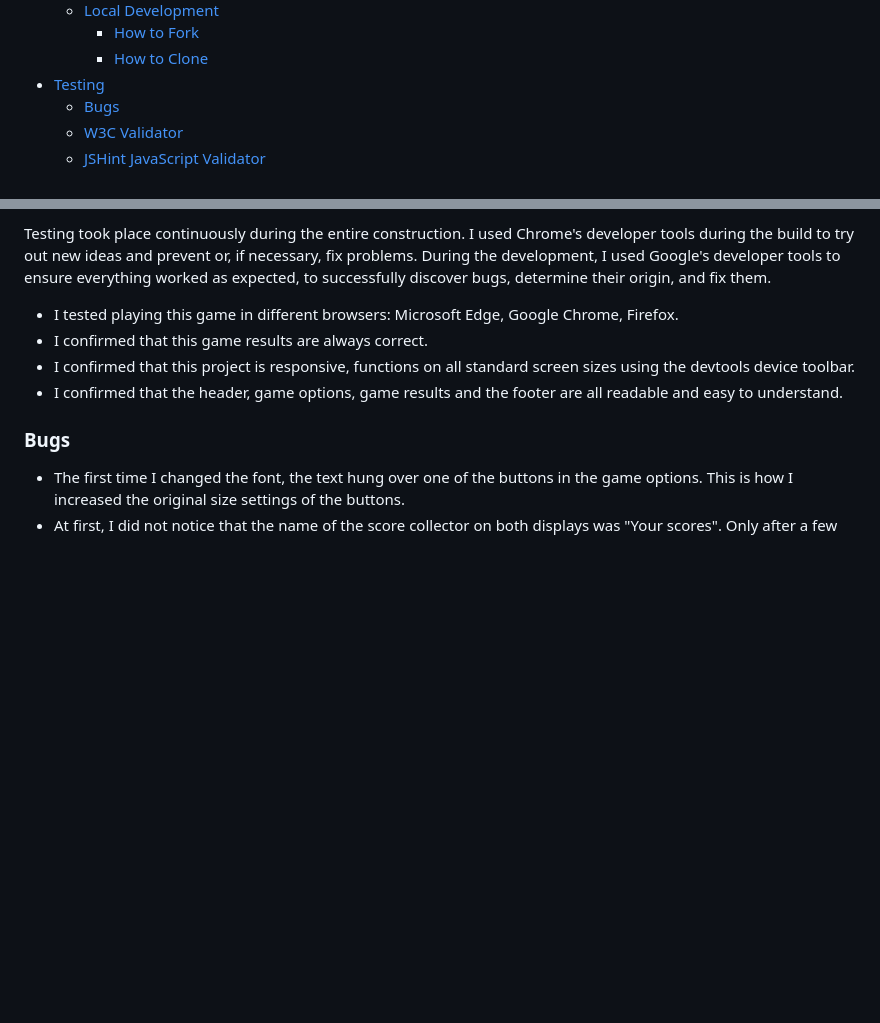
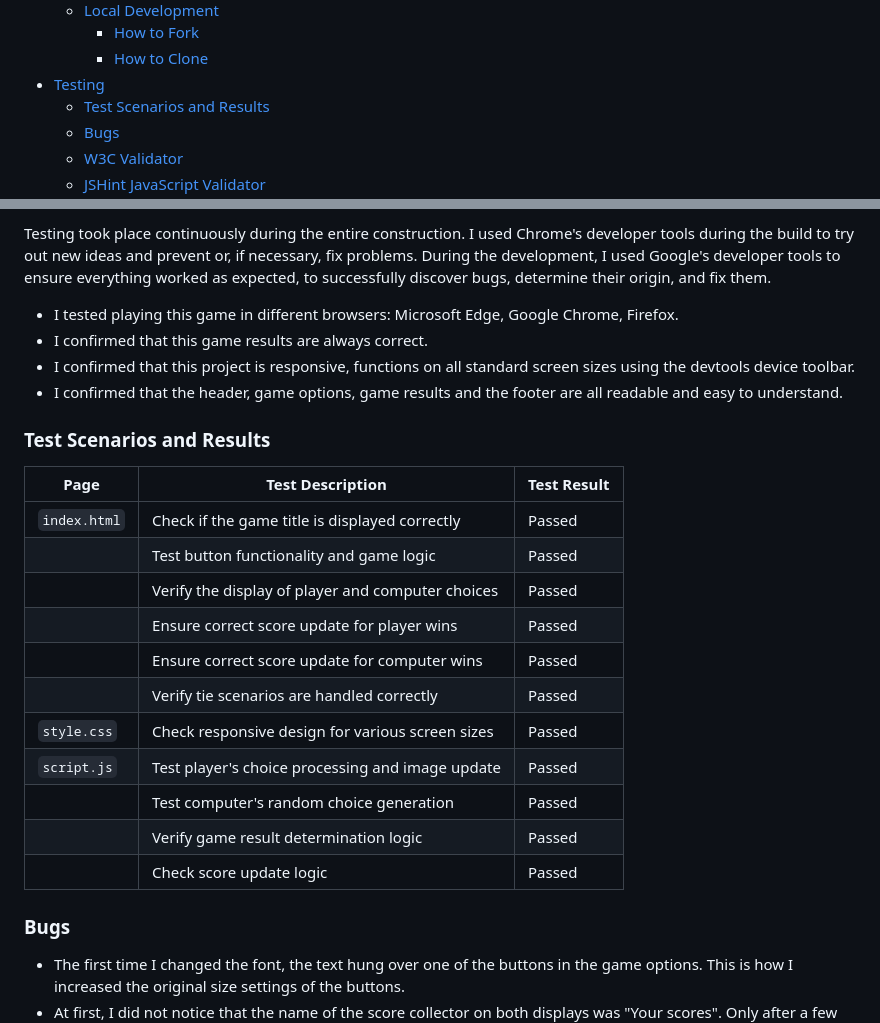
Before and after one commit to EMPZsolt/my-second-project, a Markdown page: README.md, 2 parts joined by grey strips. GitHub-like rendering; blank space fills up the shorter version.

Commit message:
Add table of testing to the README.md file

```diff
--- a/README.md
+++ b/README.md
@@ -21,6 +21,7 @@ The game users can relive their childhood and test their patience and luck durin
           * [How to Fork](#how-to-fork)
           * [How to Clone](#how-to-clone)
 - [Testing](#testing)
+     * [Test Scenarios and Results](#test-scenarios-and-results)
      * [Bugs](#bugs)
      * [W3C Validator](#w3c-validator)
      * [JSHint JavaScript Validator](#jshint-javascript-validator)
@@ -112,6 +113,21 @@ During the development, I used Google's developer tools to ensure everything wor
 - I confirmed that this game results are always correct.
 - I confirmed that this project is responsive, functions on all standard screen sizes using the devtools device toolbar.
 - I confirmed that the header, game options, game results and the footer are all readable and easy to understand.
+### Test Scenarios and Results
+
+| Page           | Test Description                                 | Test Result    |
+|----------------|--------------------------------------------------|----------------|
+| `index.html`   | Check if the game title is displayed correctly   | Passed         |
+|                | Test button functionality and game logic         | Passed         |
+|                | Verify the display of player and computer choices| Passed         |
+|                | Ensure correct score update for player wins       | Passed         |
+|                | Ensure correct score update for computer wins     | Passed         |
+|                | Verify tie scenarios are handled correctly       | Passed         |
+| `style.css`    | Check responsive design for various screen sizes | Passed         |
+| `script.js`    | Test player's choice processing and image update | Passed         |
+|                | Test computer's random choice generation         | Passed         |
+|                | Verify game result determination logic           | Passed         |
+|                | Check score update logic                         | Passed         |
 ### Bugs
 - The first time I changed the font, the text hung over one of the buttons in the game options. This is how I increased the original size settings of the buttons.
 - At first, I did not notice that the name of the score collector on both displays was "Your scores". Only after a few tests did the mistyping become apparent.
```
